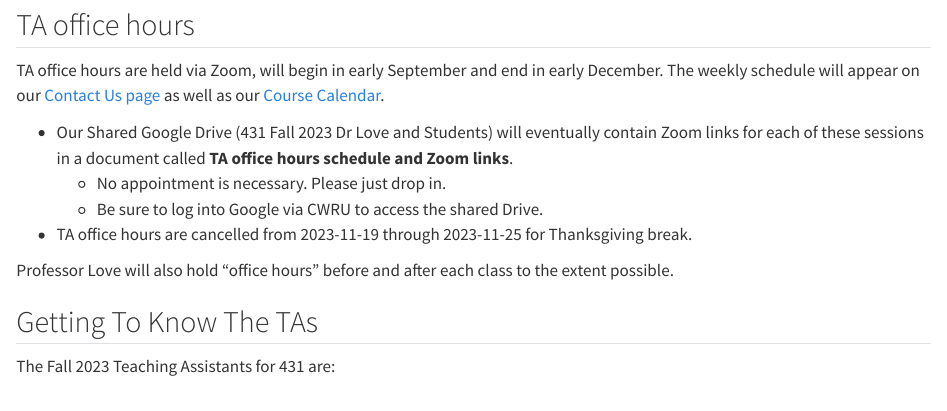
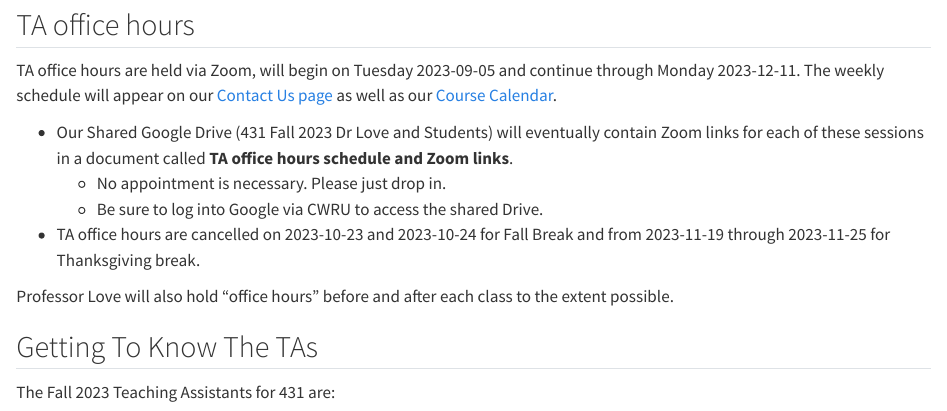
Before and after one commit to THOMASELOVE/431-syllabus-2023, a Quarto document (08_teachingassistants.qmd): the page in a window 1100 px wide, from 280 px down. Rendered offline with R 4.5, knitr and Pandoc in place of Quarto, with nearby package versions.

Commit message:
Update TA office hours information.

```diff
--- a/08_teachingassistants.qmd
+++ b/08_teachingassistants.qmd
@@ -8,12 +8,12 @@ Visit Getting Help (@sec-gettinghelp) of this Syllabus for more details.
 
 ## TA office hours
 
-TA office hours are held via Zoom, will begin in early September and end in early December. The weekly schedule will appear on our [Contact Us page](https://thomaselove.github.io/431-2023/contact.html) as well as our [Course Calendar](https://thomaselove.github.io/431-2023/calendar.html).
+TA office hours are held via Zoom, will begin on Tuesday 2023-09-05 and continue through Monday 2023-12-11. The weekly schedule will appear on our [Contact Us page](https://thomaselove.github.io/431-2023/contact.html) as well as our [Course Calendar](https://thomaselove.github.io/431-2023/calendar.html).
 
 - Our Shared Google Drive (431 Fall 2023 Dr Love and Students) will eventually contain Zoom links for each of these sessions in a document called **TA office hours schedule and Zoom links**.
   - No appointment is necessary. Please just drop in.
   - Be sure to log into Google via CWRU to access the shared Drive.
-- TA office hours are cancelled from 2023-11-19 through 2023-11-25 for Thanksgiving break.
+- TA office hours are cancelled on 2023-10-23 and 2023-10-24 for Fall Break and from 2023-11-19 through 2023-11-25 for Thanksgiving break.
 
 Professor Love will also hold "office hours" before and after each class to the extent possible.
 
```
Also changed, not shown: docs/search.json, 1 other file.
